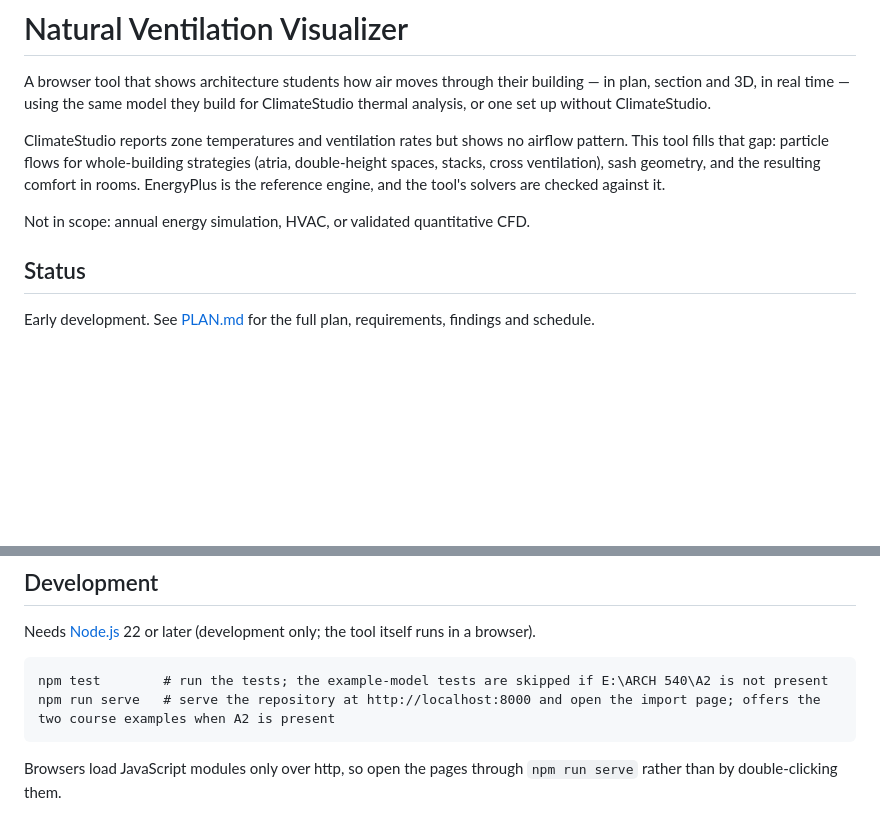
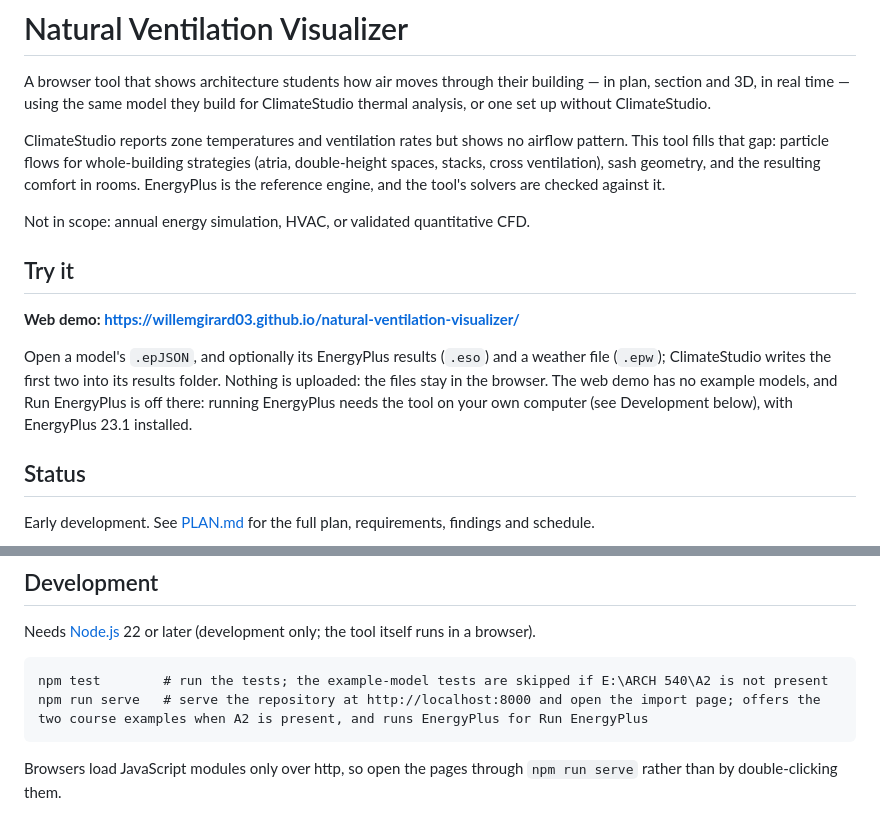
Before and after one commit to willemgirard03/natural-ventilation-visualizer, a Markdown page: README.md, 2 parts joined by grey strips. GitHub-like rendering; blank space fills up the shorter version.

Commit message:
README: link the web demo
Co-Authored-By: Claude Opus 5.5 <noreply@anthropic.com>

````diff
--- a/README.md
+++ b/README.md
@@ -5,6 +5,12 @@ A browser tool that shows architecture students how air moves through their buil
 ClimateStudio reports zone temperatures and ventilation rates but shows no airflow pattern. This tool fills that gap: particle flows for whole-building strategies (atria, double-height spaces, stacks, cross ventilation), sash geometry, and the resulting comfort in rooms. EnergyPlus is the reference engine, and the tool's solvers are checked against it.
 
 Not in scope: annual energy simulation, HVAC, or validated quantitative CFD.
+
+## Try it
+
+**Web demo: <https://willemgirard03.github.io/natural-ventilation-visualizer/>**
+
+Open a model's `.epJSON`, and optionally its EnergyPlus results (`.eso`) and a weather file (`.epw`); ClimateStudio writes the first two into its results folder. Nothing is uploaded: the files stay in the browser. The web demo has no example models, and Run EnergyPlus is off there: running EnergyPlus needs the tool on your own computer (see Development below), with EnergyPlus 23.1 installed.
 
 ## Status
 
@@ -36,7 +42,7 @@ Needs [Node.js](https://nodejs.org) 22 or later (development only; the tool itse
 
 ```
 npm test        # run the tests; the example-model tests are skipped if E:\ARCH 540\A2 is not present
-npm run serve   # serve the repository at http://localhost:8000 and open the import page; offers the two course examples when A2 is present
+npm run serve   # serve the repository at http://localhost:8000 and open the import page; offers the two course examples when A2 is present, and runs EnergyPlus for Run EnergyPlus
 ```
 
 Browsers load JavaScript modules only over http, so open the pages through `npm run serve` rather than by double-clicking them.
````
